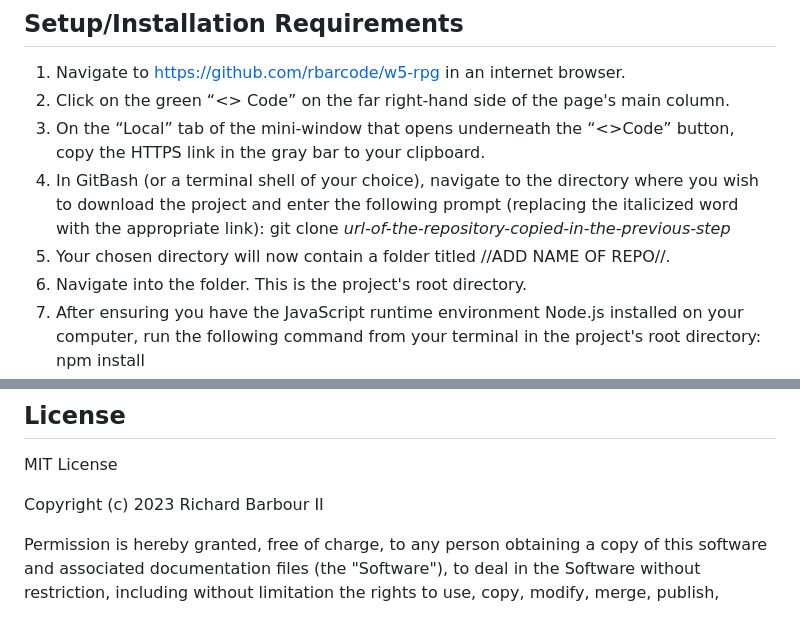
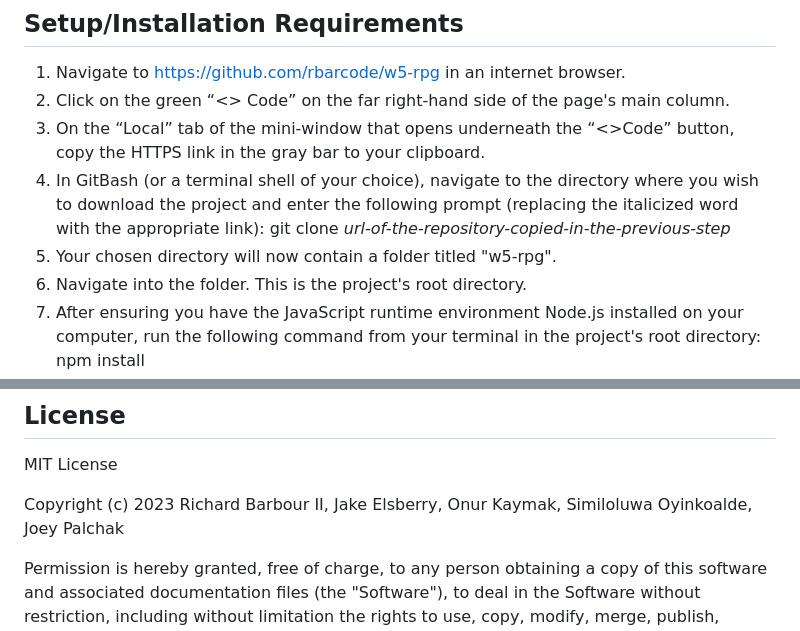
Before and after one commit to rbarcode/w5-rpg, a Markdown page: README.md, 2 parts joined by grey strips. Drawn GitHub-style.

Commit message:
Further update README.
Co-authored-by: Similoluwa Oyinkoalde <simi.oyinkolade@gmail.com>
Co-authored-by: Onur Kaymak <onurkaymak@outlook.com>
Co-authored-by: Joey Palchak <joey.palchak@gmail.com>
Co-authored-by: Jake Elsberry <jelsberry96@gmail.com>

```diff
--- a/README.md
+++ b/README.md
@@ -25,7 +25,7 @@
 2. Click on the green “<> Code” on the far right-hand side of the page's main column.
 3. On the “Local” tab of the mini-window that opens underneath the “<>Code” button, copy the HTTPS link in the gray bar to your clipboard.
 4. In GitBash (or a terminal shell of your choice), navigate to the directory where you wish to download the project and enter the following prompt (replacing the italicized word with the appropriate link): git clone *url-of-the-repository-copied-in-the-previous-step*
-5. Your chosen directory will now contain a folder titled //ADD NAME OF REPO//.
+5. Your chosen directory will now contain a folder titled "w5-rpg".
 6. Navigate into the folder. This is the project's root directory.
 7. After ensuring you have the JavaScript runtime environment Node.js installed on your computer, run the following command from your terminal in the project's root directory: npm install
 8. Node.js' (16.13.1) packet manager, (8.1.2) npm, will fetch the packages listed in the project's package.json file and any dependencies (including webpack, ESLint and Jest) and install all of the source code in a "node_modules" directory which it creates in the project's root directory. The "scripts" key in the package.json file contains the various actions you can perform with the project's files.
@@ -42,7 +42,7 @@ No known bugs.
 
 MIT License
 
-Copyright (c) 2023 Richard Barbour II
+Copyright (c) 2023 Richard Barbour II, Jake Elsberry, Onur Kaymak, Similoluwa Oyinkoalde, Joey Palchak
 
 Permission is hereby granted, free of charge, to any person obtaining a copy of this software and associated documentation files (the "Software"), to deal in the Software without restriction, including without limitation the rights to use, copy, modify, merge, publish, distribute, sublicense, and/or sell copies of the Software, and to permit persons to whom the Software is furnished to do so, subject to the following conditions:
 
```
